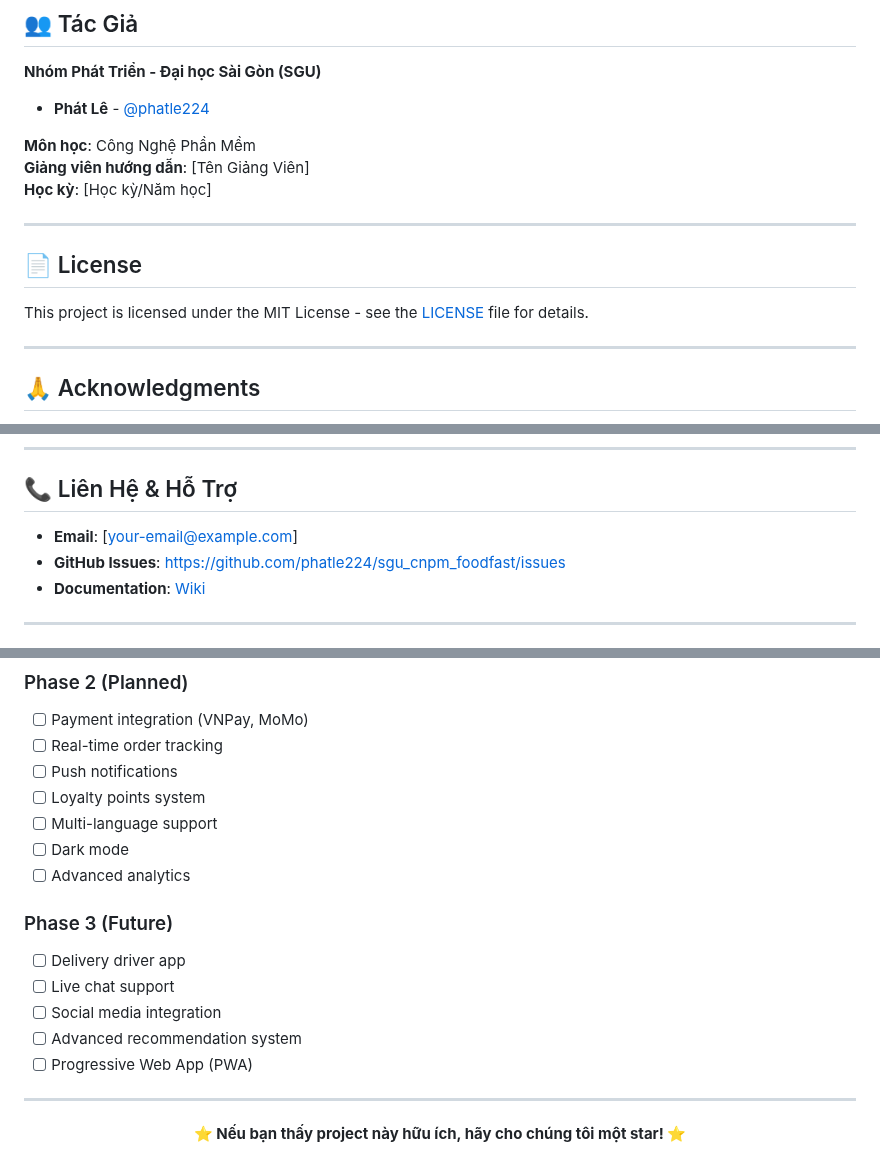
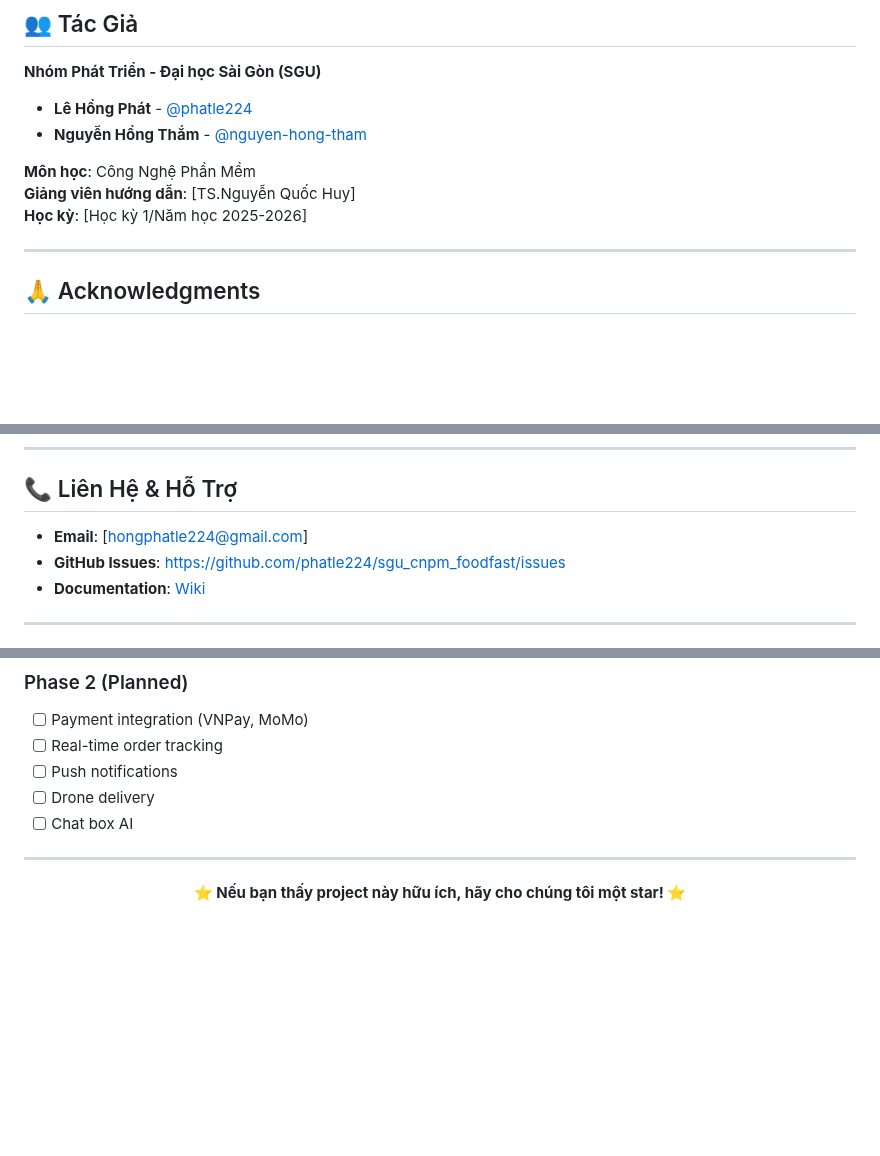
Before and after one commit to nguyen-hong-tham/fast-food, a Markdown page: README.md, 3 parts joined by grey strips. GitHub-like rendering; blank space fills up the shorter version.

Commit message:
update readme 14/10

```diff
--- a/README.md
+++ b/README.md
@@ -720,19 +720,16 @@ Chúng tôi hoan nghênh mọi đóng góp! Để đóng góp:
 
 **Nhóm Phát Triển - Đại học Sài Gòn (SGU)**
 
-- **Phát Lê** - [@phatle224](https://github.com/phatle224)
+- **Lê Hồng Phát** - [@phatle224](https://github.com/phatle224)
+- **Nguyễn Hồng Thắm** - [@nguyen-hong-tham](https://github.com/nguyen-hong-tham)
+
 
 **Môn học**: Công Nghệ Phần Mềm
-**Giảng viên hướng dẫn**: [Tên Giảng Viên]
-**Học kỳ**: [Học kỳ/Năm học]
+**Giảng viên hướng dẫn**: [TS.Nguyễn Quốc Huy]
+**Học kỳ**: [Học kỳ 1/Năm học 2025-2026]
 
 ---
 
-## 📄 License
-
-This project is licensed under the MIT License - see the [LICENSE](LICENSE) file for details.
-
----
 
 ## 🙏 Acknowledgments
 
@@ -747,7 +744,7 @@ This project is licensed under the MIT License - see the [LICENSE](LICENSE) file
 
 ## 📞 Liên Hệ & Hỗ Trợ
 
-- **Email**: [your-email@example.com]
+- **Email**: [hongphatle224@gmail.com]
 - **GitHub Issues**: [https://github.com/phatle224/sgu_cnpm_foodfast/issues](https://github.com/phatle224/sgu_cnpm_foodfast/issues)
 - **Documentation**: [Wiki](https://github.com/phatle224/sgu_cnpm_foodfast/wiki)
 
@@ -775,17 +772,8 @@ This project is licensed under the MIT License - see the [LICENSE](LICENSE) file
 - [ ] Payment integration (VNPay, MoMo)
 - [ ] Real-time order tracking
 - [ ] Push notifications
-- [ ] Loyalty points system
-- [ ] Multi-language support
-- [ ] Dark mode
-- [ ] Advanced analytics
-
-### Phase 3 (Future)
-- [ ] Delivery driver app
-- [ ] Live chat support
-- [ ] Social media integration
-- [ ] Advanced recommendation system
-- [ ] Progressive Web App (PWA)
+- [ ] Drone delivery
+- [ ] Chat box AI
 
 ---
 
```
